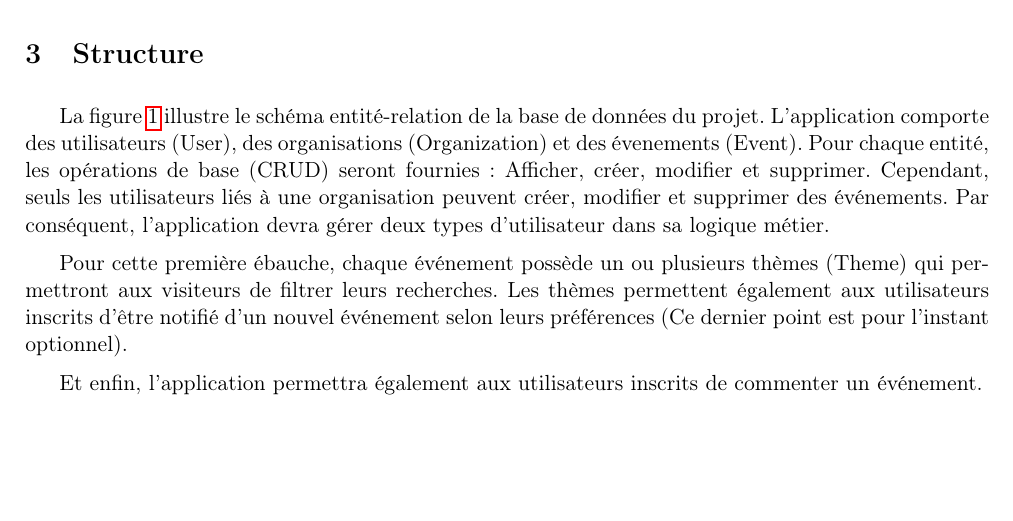
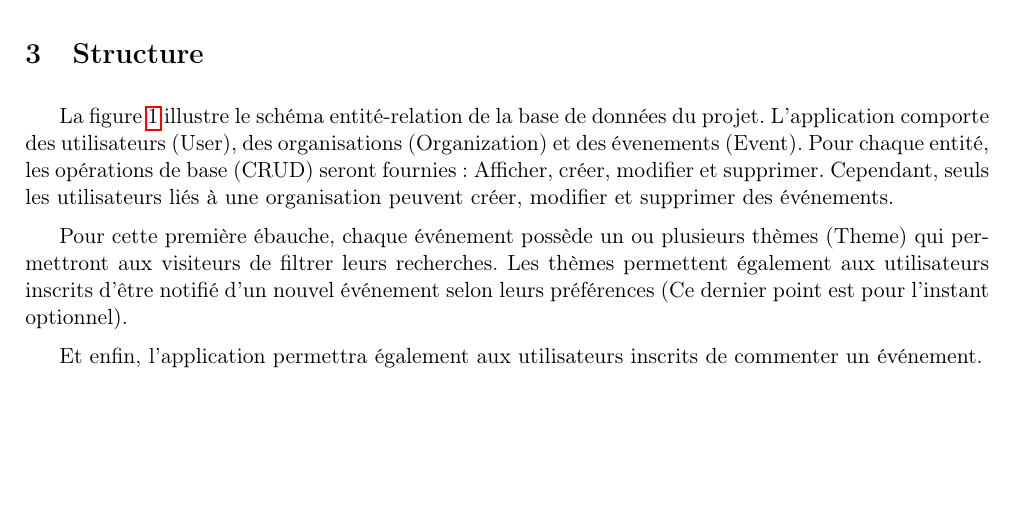
Before and after one commit to vikingandrobot/SCALA_Project, a LaTeX document (doc/project_description/SCALA_project_description.tex): part of page 3 of 4, cut so that both start at the same text. Compiled offline with pdfLaTeX.

Commit message:
Remove useless sentence

```diff
--- a/doc/project_description/SCALA_project_description.tex
+++ b/doc/project_description/SCALA_project_description.tex
@@ -105,7 +105,7 @@
 
 	\section{Structure}
 	\label{sec:structure}
-		La figure \ref{fig:er} illustre le schéma entité-relation de la base de données du projet. L'application comporte des utilisateurs (User), des organisations (Organization) et des évenements (Event). Pour chaque entité, les opérations de base (CRUD) seront fournies : Afficher, créer, modifier et supprimer. Cependant, seuls les utilisateurs liés à une organisation peuvent créer, modifier et supprimer des événements. Par conséquent, l'application devra gérer deux types d'utilisateur dans sa logique métier.
+		La figure \ref{fig:er} illustre le schéma entité-relation de la base de données du projet. L'application comporte des utilisateurs (User), des organisations (Organization) et des évenements (Event). Pour chaque entité, les opérations de base (CRUD) seront fournies : Afficher, créer, modifier et supprimer. Cependant, seuls les utilisateurs liés à une organisation peuvent créer, modifier et supprimer des événements.
 
 		Pour cette première ébauche, chaque événement possède un ou plusieurs thèmes (Theme) qui permettront aux visiteurs de filtrer leurs recherches. Les thèmes permettent également aux utilisateurs inscrits d'être notifié d'un nouvel événement selon leurs préférences (Ce dernier point est pour l'instant optionnel).
 
```
